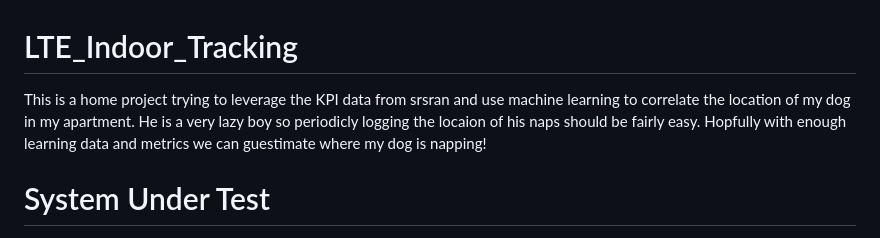
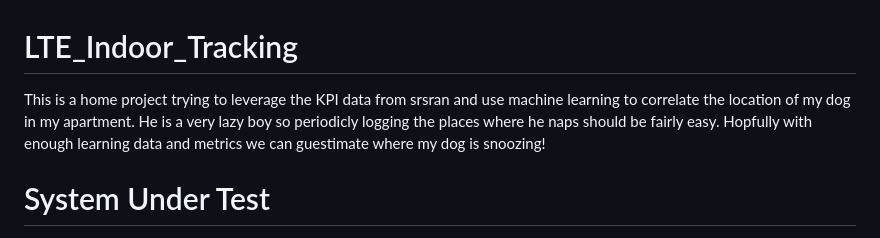
Before and after one commit to macclab-stevens/LTE_Indoor_Tracking, a Markdown page: README.md, the part around the change. GitHub-like rendering.

```diff
--- a/README.md
+++ b/README.md
@@ -1,5 +1,5 @@
 # LTE_Indoor_Tracking
-This is a home project trying to leverage the KPI data from srsran and use machine learning to correlate the location of my dog in my apartment. He is a very lazy boy so periodicly logging the locaion of his naps should be fairly easy. Hopfully with enough learning data and metrics we can guestimate where my dog is napping!
+This is a home project trying to leverage the KPI data from srsran and use machine learning to correlate the location of my dog in my apartment. He is a very lazy boy so periodicly logging the places where he naps should be fairly easy. Hopfully with enough learning data and metrics we can guestimate where my dog is snoozing!
 
 # System Under Test
 <!-- Insert Picture of B200 and other things -->
```
